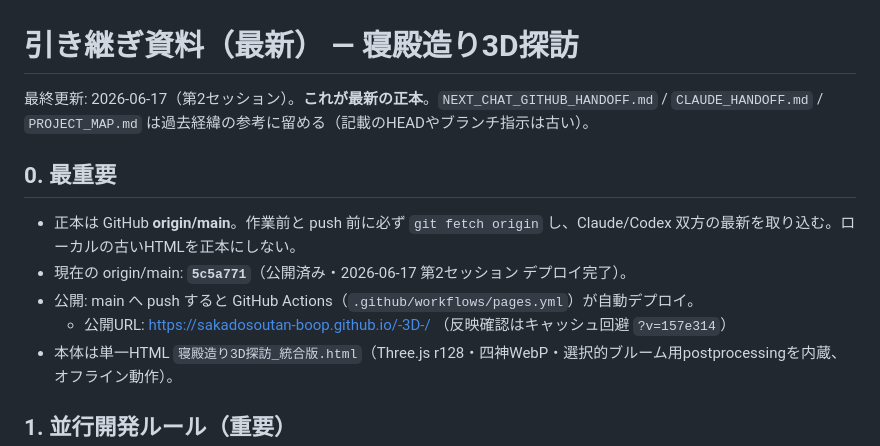
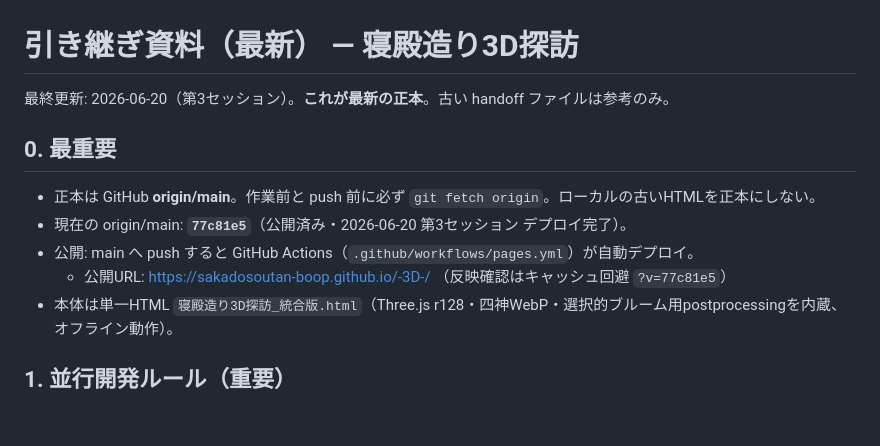
Before and after one commit to sakadosoutan-boop/-3D-, a Markdown page: HANDOFF_LATEST.md, the part around one of its changes. Drawn GitHub-style; blank space fills up the shorter version.

```diff
--- a/HANDOFF_LATEST.md
+++ b/HANDOFF_LATEST.md
@@ -1,12 +1,12 @@
 # 引き継ぎ資料（最新） — 寝殿造り3D探訪
 
-最終更新: 2026-06-17（第2セッション）。**これが最新の正本**。`NEXT_CHAT_GITHUB_HANDOFF.md` / `CLAUDE_HANDOFF.md` / `PROJECT_MAP.md` は過去経緯の参考に留める（記載のHEADやブランチ指示は古い）。
+最終更新: 2026-06-20（第3セッション）。**これが最新の正本**。古い handoff ファイルは参考のみ。
 
 ## 0. 最重要
-- 正本は GitHub **origin/main**。作業前と push 前に必ず `git fetch origin` し、Claude/Codex 双方の最新を取り込む。ローカルの古いHTMLを正本にしない。
-- 現在の origin/main: **`5c5a771`**（公開済み・2026-06-17 第2セッション デプロイ完了）。
+- 正本は GitHub **origin/main**。作業前と push 前に必ず `git fetch origin`。ローカルの古いHTMLを正本にしない。
+- 現在の origin/main: **`77c81e5`**（公開済み・2026-06-20 第3セッション デプロイ完了）。
 - 公開: main へ push すると GitHub Actions（`.github/workflows/pages.yml`）が自動デプロイ。
-  - 公開URL: https://sakadosoutan-boop.github.io/-3D-/ （反映確認はキャッシュ回避 `?v=157e314`）
+  - 公開URL: https://sakadosoutan-boop.github.io/-3D-/ （反映確認はキャッシュ回避 `?v=77c81e5`）
 - 本体は単一HTML `寝殿造り3D探訪_統合版.html`（Three.js r128・四神WebP・選択的ブルーム用postprocessingを内蔵、オフライン動作）。
 
 ## 1. 並行開発ルール（重要）
```
Also changed, not shown: other parts of HANDOFF_LATEST.md (+102 -50 lines).
